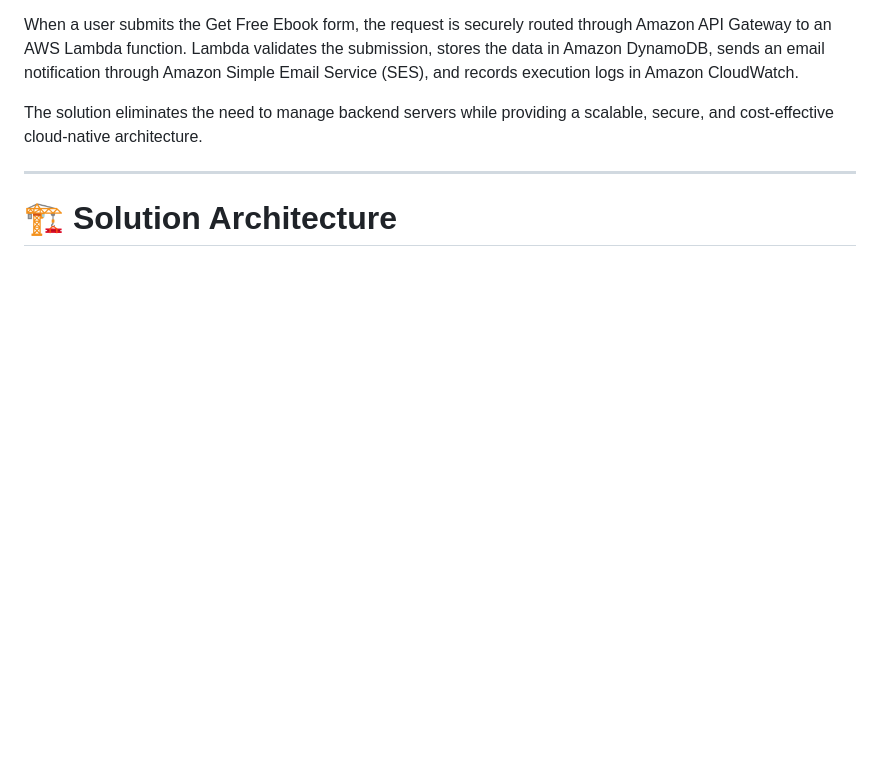
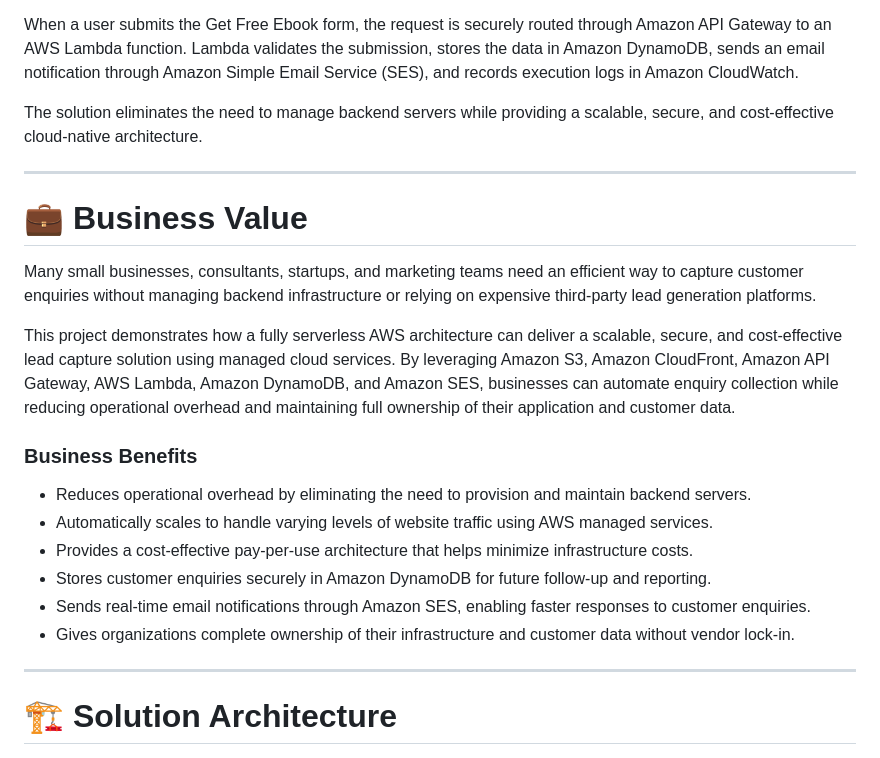
Before and after one commit to Charleyung1/aws-serverless-lead-capture, a Markdown page: README.md, the part around the change. GitHub-like rendering; blank space fills up the shorter version.

Commit message:
Enhance README with business value and benefits
Added business value section outlining the benefits of a serverless AWS architecture for lead capture solutions.

```diff
--- a/README.md
+++ b/README.md
@@ -11,6 +11,25 @@ When a user submits the Get Free Ebook form, the request is securely routed thro
 The solution eliminates the need to manage backend servers while providing a scalable, secure, and cost-effective cloud-native architecture.
 
 ------------------------------------------------------------------------
+
+# 💼 Business Value
+
+Many small businesses, consultants, startups, and marketing teams need an efficient way to capture customer enquiries without managing backend infrastructure or relying on expensive third-party lead generation platforms.
+
+This project demonstrates how a fully serverless AWS architecture can deliver a scalable, secure, and cost-effective lead capture solution using managed cloud services. By leveraging Amazon S3, Amazon CloudFront, Amazon API Gateway, AWS Lambda, Amazon DynamoDB, and Amazon SES, businesses can automate enquiry collection while reducing operational overhead and maintaining full ownership of their application and customer data.
+
+### Business Benefits
+
+- Reduces operational overhead by eliminating the need to provision and maintain backend servers.
+- Automatically scales to handle varying levels of website traffic using AWS managed services.
+- Provides a cost-effective pay-per-use architecture that helps minimize infrastructure costs.
+- Stores customer enquiries securely in Amazon DynamoDB for future follow-up and reporting.
+- Sends real-time email notifications through Amazon SES, enabling faster responses to customer enquiries.
+- Gives organizations complete ownership of their infrastructure and customer data without vendor lock-in.
+
+------------------------------------------------------------------------
+
+
 
 # 🏗️ Solution Architecture
 
```
